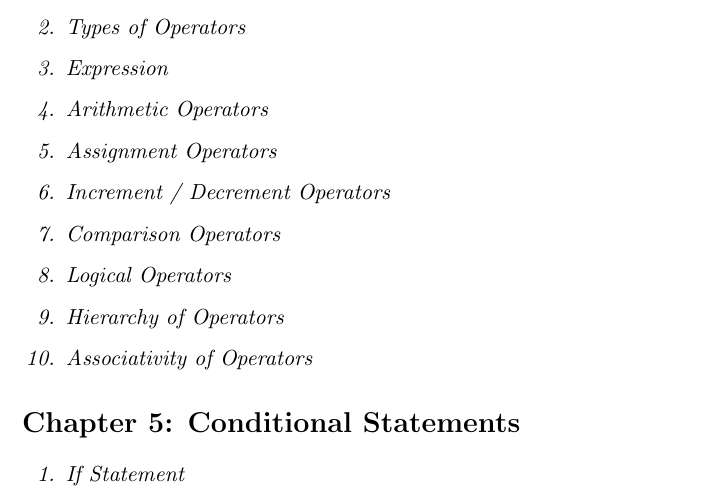
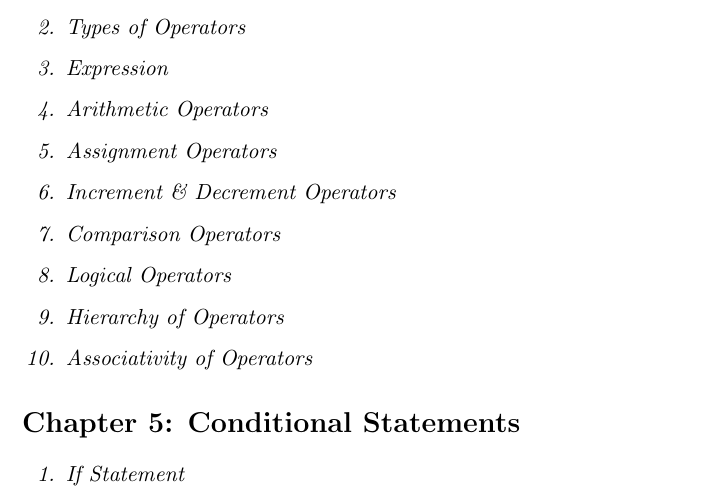
Before and after one commit to Shakil-Shahadat/C, a LaTeX document (Syllabus.tex): part of page 4 of 6, cut so that both start at the same text. Compiled offline with pdfLaTeX.

Commit message:
Update Syllabus.tex

```diff
--- a/Syllabus.tex
+++ b/Syllabus.tex
@@ -92,7 +92,7 @@
 		\item Expression
 		\item Arithmetic Operators
 		\item Assignment Operators
-		\item Increment / Decrement Operators
+		\item Increment \& Decrement Operators
 		\item Comparison Operators
 		\item Logical Operators
 		\item Hierarchy of Operators
```
